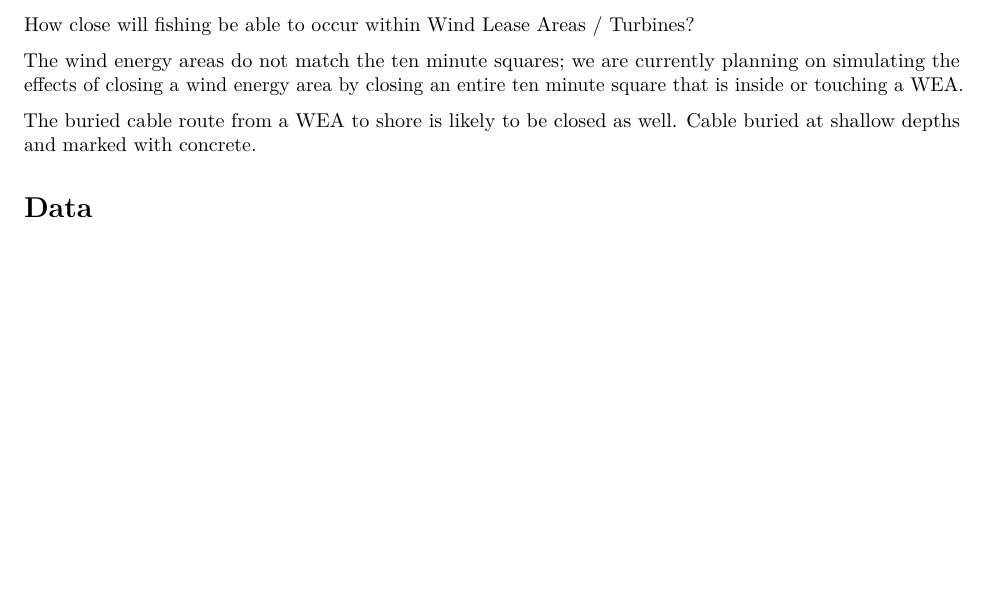
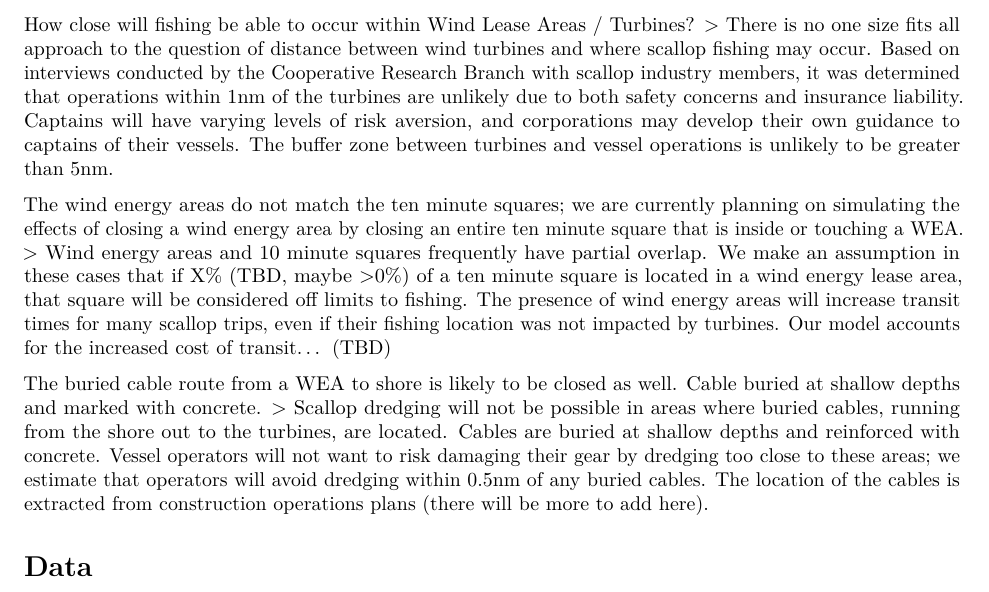
Before and after one commit to mle2718/CHAJI-Effort-Displacement---Scallop, an R Markdown document (effort_displacement_overview.Rmd): part of page 2 of 3, cut so that both start at the same text, the shorter picture padded with empty space. Rendered offline with R 4.5, knitr and Pandoc, then LaTeX, with nearby package versions; some code elsewhere in the file could not run offline.

Commit message:
Update effort_displacement_overview.Rmd

```diff
--- a/effort_displacement_overview.Rmd
+++ b/effort_displacement_overview.Rmd
@@ -80,10 +80,13 @@ For Fishing Year 2016 and earlier, the fishing year Ran from March 1 to Feb 28/2
 Here is a short description of the wind energy areas, how large they are,  and how they will close (or not close) area to fishing.  18 wind areas currently under dev.  But many more are likely.
 
 How close will fishing be able to occur within Wind Lease Areas / Turbines?
+> There is no one size fits all approach to the question of distance between wind turbines and where scallop fishing may occur. Based on interviews conducted by the Cooperative Research Branch with scallop industry members, it was determined that operations within 1nm of the turbines are unlikely due to both safety concerns and insurance liability. Captains will have varying levels of risk aversion, and corporations may develop their own guidance to captains of their vessels. The buffer zone between turbines and vessel operations is unlikely to be greater than 5nm.
 
 The wind energy areas do not match the ten minute squares; we are currently planning on simulating the effects of closing a wind energy area by closing an entire ten minute square that is inside or touching a WEA.
+> Wind energy areas and 10 minute squares frequently have partial overlap. We make an assumption in these cases that if X% (TBD, maybe >0%) of a ten minute square is located in a wind energy lease area, that square will be considered off limits to fishing. The presence of wind energy areas will increase transit times for many scallop trips, even if their fishing location was not impacted by turbines. Our model accounts for the increased cost of transit... (TBD)
 
 The buried cable route from a WEA to shore is likely to be closed as well.  Cable buried at shallow depths and marked with concrete.
+> Scallop dredging will not be possible in areas where buried cables, running from the shore out to the turbines, are located. Cables are buried at shallow depths and reinforced with concrete. Vessel operators will not want to risk damaging their gear by dredging too close to these areas; we estimate that operators will avoid dredging within 0.5nm of any buried cables. The location of the cables is extracted from construction operations plans (there will be more to add here).
 
 # Data
 
```
